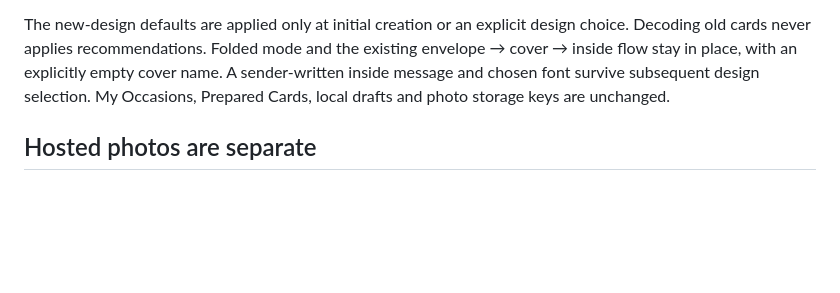
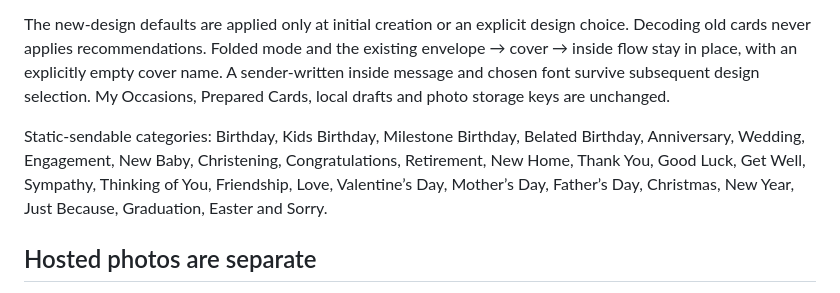
Before and after one commit to xstajayx/digital_card, a Markdown page: docs/catalogue/README.md, the part around the change. Drawn GitHub-style; blank space fills up the shorter version.

Commit message:
Document static categories and pull request handoff

```diff
--- a/docs/catalogue/README.md
+++ b/docs/catalogue/README.md
@@ -21,6 +21,8 @@ Every standard design, in every one of the 28 occasions, is shareable using **on
 
 The new-design defaults are applied only at initial creation or an explicit design choice. Decoding old cards never applies recommendations. Folded mode and the existing envelope → cover → inside flow stay in place, with an explicitly empty cover name. A sender-written inside message and chosen font survive subsequent design selection. My Occasions, Prepared Cards, local drafts and photo storage keys are unchanged.
 
+Static-sendable categories: Birthday, Kids Birthday, Milestone Birthday, Belated Birthday, Anniversary, Wedding, Engagement, New Baby, Christening, Congratulations, Retirement, New Home, Thank You, Good Luck, Get Well, Sympathy, Thinking of You, Friendship, Love, Valentine’s Day, Mother’s Day, Father’s Day, Christmas, New Year, Just Because, Graduation, Easter and Sorry.
+
 ## Hosted photos are separate
 
 Photos still use the existing opt-in local editor and configured hosted backend. The independent backend allowlist retains its original 28 photo-supported designs. New illustrated designs do not silently become hosted-photo designs: publishing a photo on one explains that an original supported design must be selected, preserving the local edit. No backend-only occasion is introduced. It is the **photo/hosted transport**, not any ordinary occasion, that needs storage/API services.
```
Also changed, not shown: docs/catalogue/VALIDATION.md (+4 -0 lines).
